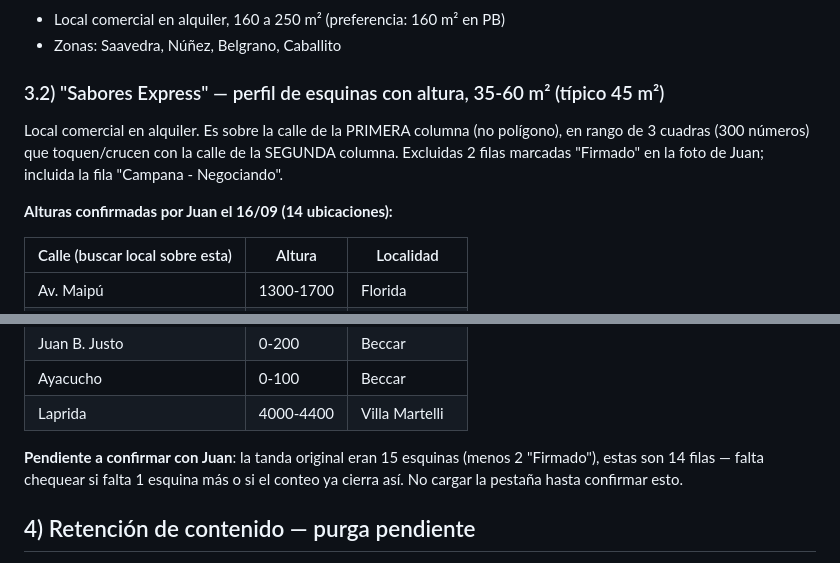
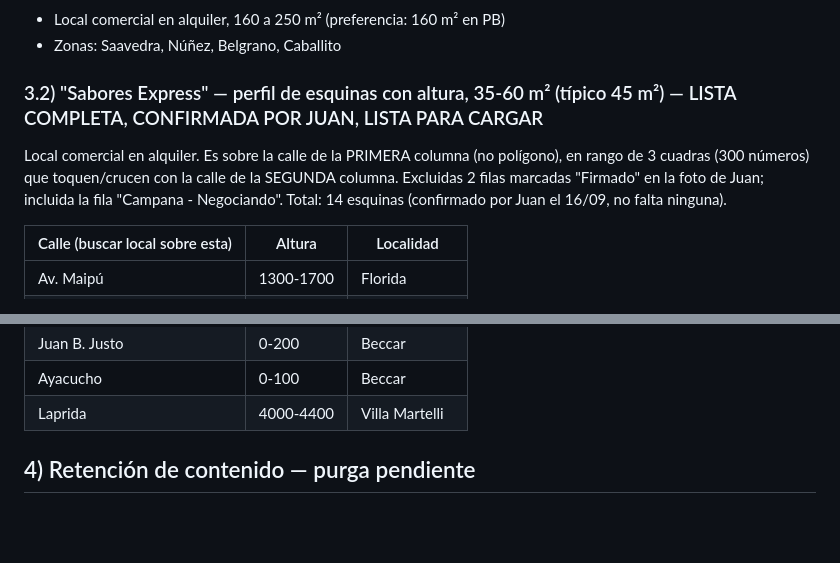
Before and after one commit to MetricaPropiedades/locales-comerciales-caba, a Markdown page: PENDIENTES.md, 2 parts joined by grey strips. Drawn GitHub-style; blank space fills up the shorter version.

Commit message:
Confirmar: son 14 esquinas de Sabores Express, ya lista para cargar

```diff
--- a/PENDIENTES.md
+++ b/PENDIENTES.md
@@ -26,10 +26,8 @@
 - Local comercial en alquiler, 160 a 250 m² (preferencia: 160 m² en PB)
 - Zonas: Saavedra, Núñez, Belgrano, Caballito
 
-### 3.2) "Sabores Express" — perfil de esquinas con altura, 35-60 m² (típico 45 m²)
-Local comercial en alquiler. Es sobre la calle de la PRIMERA columna (no polígono), en rango de 3 cuadras (300 números) que toquen/crucen con la calle de la SEGUNDA columna. Excluidas 2 filas marcadas "Firmado" en la foto de Juan; incluida la fila "Campana - Negociando".
-
-**Alturas confirmadas por Juan el 16/09 (14 ubicaciones):**
+### 3.2) "Sabores Express" — perfil de esquinas con altura, 35-60 m² (típico 45 m²) — LISTA COMPLETA, CONFIRMADA POR JUAN, LISTA PARA CARGAR
+Local comercial en alquiler. Es sobre la calle de la PRIMERA columna (no polígono), en rango de 3 cuadras (300 números) que toquen/crucen con la calle de la SEGUNDA columna. Excluidas 2 filas marcadas "Firmado" en la foto de Juan; incluida la fila "Campana - Negociando". Total: 14 esquinas (confirmado por Juan el 16/09, no falta ninguna).
 
 | Calle (buscar local sobre esta) | Altura | Localidad |
 |---|---|---|
@@ -47,8 +45,6 @@ Local comercial en alquiler. Es sobre la calle de la PRIMERA columna (no polígo
 | Juan B. Justo | 0-200 | Beccar |
 | Ayacucho | 0-100 | Beccar |
 | Laprida | 4000-4400 | Villa Martelli |
-
-**Pendiente a confirmar con Juan**: la tanda original eran 15 esquinas (menos 2 "Firmado"), estas son 14 filas — falta chequear si falta 1 esquina más o si el conteo ya cierra así. No cargar la pestaña hasta confirmar esto.
 
 ## 4) Retención de contenido — purga pendiente
 
```
